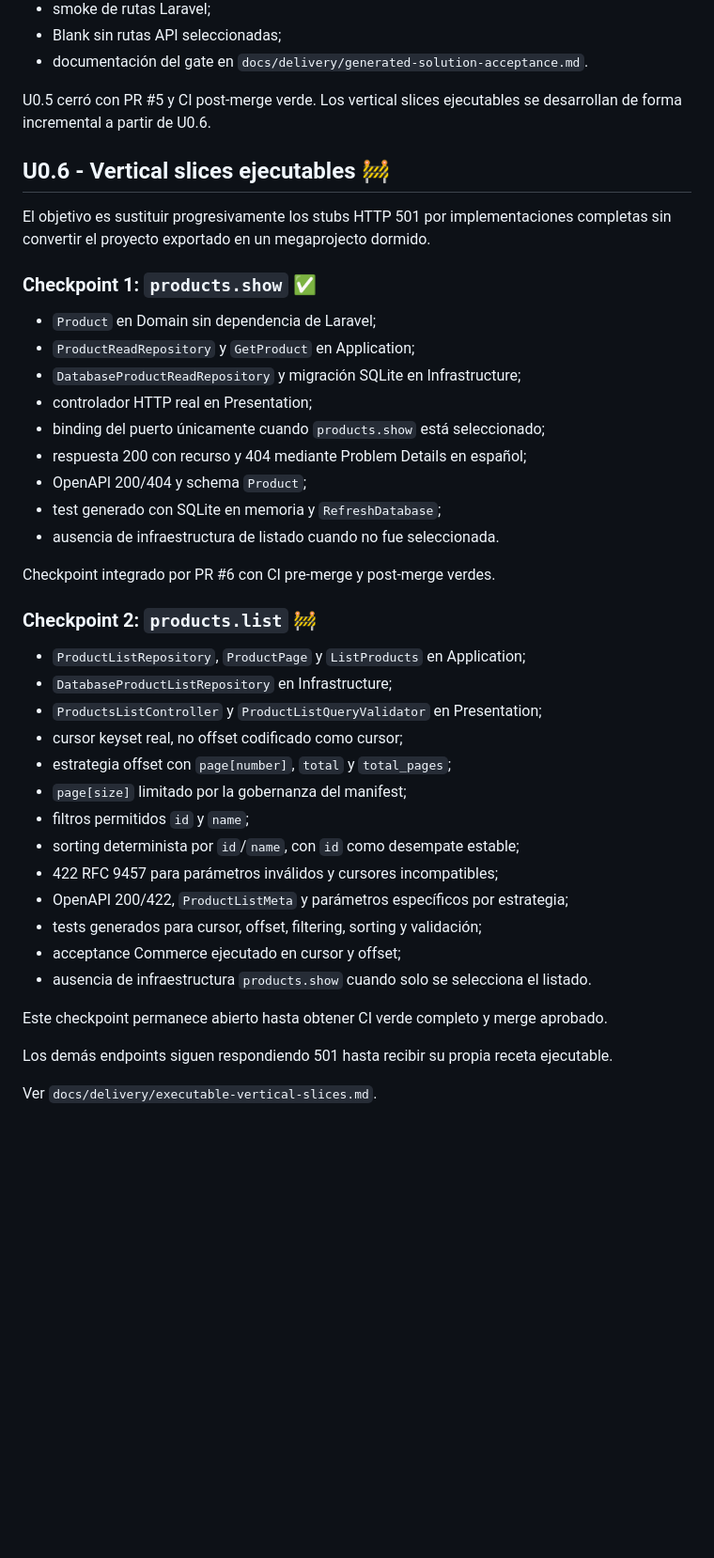
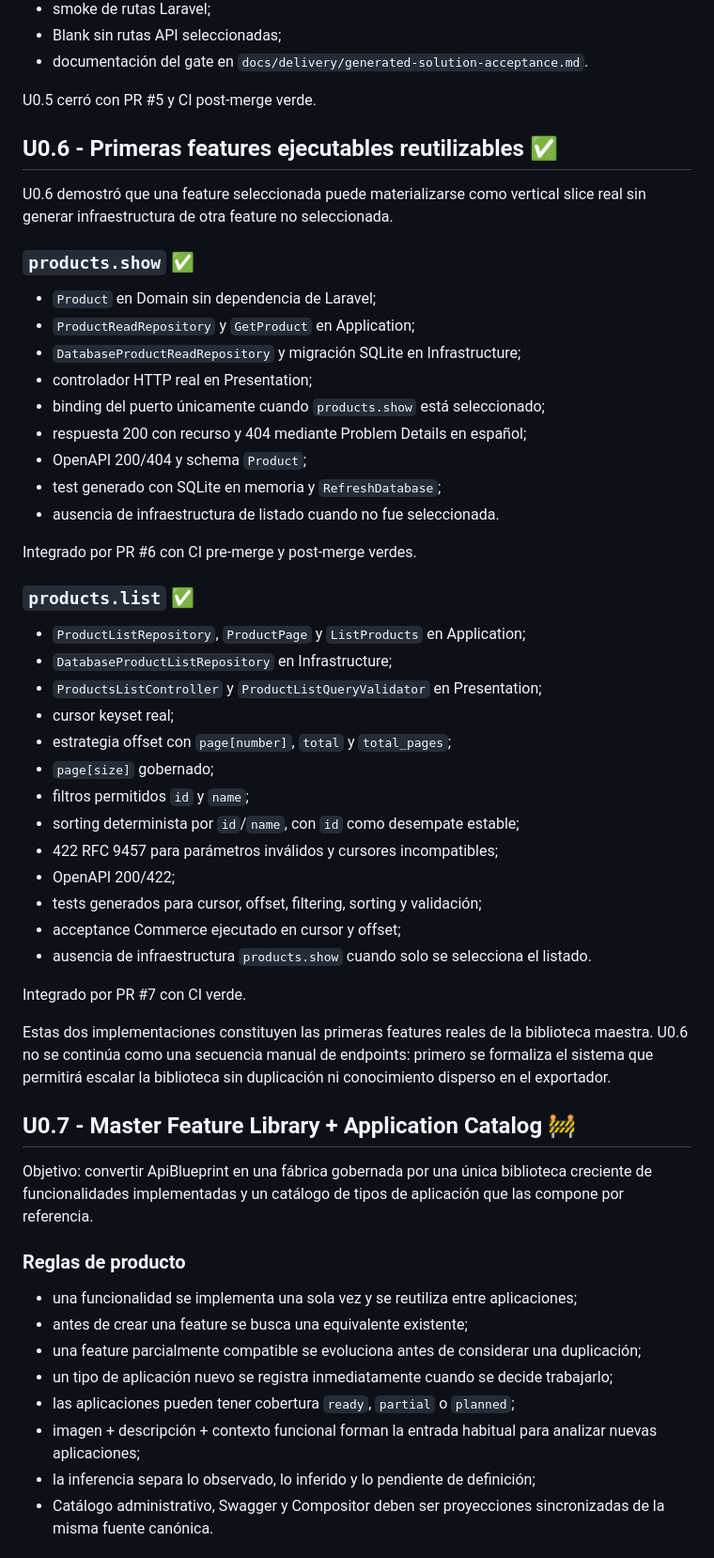
Before and after one commit to LuisHdezE/ApiBlueprint, a Markdown page: docs/delivery/roadmap.md, the part around one of its changes. Shown at 94% size. Drawn GitHub-style; blank space fills up the shorter version.

Commit message:
U0.7 rebaseline roadmap around reusable feature library

```diff
--- a/docs/delivery/roadmap.md
+++ b/docs/delivery/roadmap.md
@@ -68,13 +68,13 @@ El gate de aceptación ejecutable está integrado en `main` y exporta y prueba p
 - Blank sin rutas API seleccionadas;
 - documentación del gate en `docs/delivery/generated-solution-acceptance.md`.
 
-U0.5 cerró con PR #5 y CI post-merge verde. Los vertical slices ejecutables se desarrollan de forma incremental a partir de U0.6.
+U0.5 cerró con PR #5 y CI post-merge verde.
 
-## U0.6 - Vertical slices ejecutables 🚧
+## U0.6 - Primeras features ejecutables reutilizables ✅
 
-El objetivo es sustituir progresivamente los stubs HTTP 501 por implementaciones completas sin convertir el proyecto exportado en un megaprojecto dormido.
+U0.6 demostró que una feature seleccionada puede materializarse como vertical slice real sin generar infraestructura de otra feature no seleccionada.
 
-### Checkpoint 1: `products.show` ✅
+### `products.show` ✅
 
 - `Product` en Domain sin dependencia de Laravel;
 - `ProductReadRepository` y `GetProduct` en Application;
@@ -86,26 +86,40 @@ El objetivo es sustituir progresivamente los stubs HTTP 501 por implementaciones
 - test generado con SQLite en memoria y `RefreshDatabase`;
 - ausencia de infraestructura de listado cuando no fue seleccionada.
 
-Checkpoint integrado por PR #6 con CI pre-merge y post-merge verdes.
+Integrado por PR #6 con CI pre-merge y post-merge verdes.
 
-### Checkpoint 2: `products.list` 🚧
+### `products.list` ✅
 
 - `ProductListRepository`, `ProductPage` y `ListProducts` en Application;
 - `DatabaseProductListRepository` en Infrastructure;
 - `ProductsListController` y `ProductListQueryValidator` en Presentation;
-- cursor keyset real, no offset codificado como cursor;
+- cursor keyset real;
 - estrategia offset con `page[number]`, `total` y `total_pages`;
-- `page[size]` limitado por la gobernanza del manifest;
+- `page[size]` gobernado;
 - filtros permitidos `id` y `name`;
 - sorting determinista por `id`/`name`, con `id` como desempate estable;
 - 422 RFC 9457 para parámetros inválidos y cursores incompatibles;
-- OpenAPI 200/422, `ProductListMeta` y parámetros específicos por estrategia;
+- OpenAPI 200/422;
 - tests generados para cursor, offset, filtering, sorting y validación;
 - acceptance Commerce ejecutado en cursor y offset;
 - ausencia de infraestructura `products.show` cuando solo se selecciona el listado.
 
-Este checkpoint permanece abierto hasta obtener CI verde completo y merge aprobado.
+Integrado por PR #7 con CI verde.
 
-Los demás endpoints siguen respondiendo 501 hasta recibir su propia receta ejecutable.
+Estas dos implementaciones constituyen las primeras features reales de la biblioteca maestra. U0.6 no se continúa como una secuencia manual de endpoints: primero se formaliza el sistema que permitirá escalar la biblioteca sin duplicación ni conocimiento disperso en el exportador.
 
-Ver `docs/delivery/executable-vertical-slices.md`.
+## U0.7 - Master Feature Library + Application Catalog 🚧
+
+Objetivo: convertir ApiBlueprint en una fábrica gobernada por una única biblioteca creciente de funcionalidades implementadas y un catálogo de tipos de aplicación que las compone por referencia.
+
+### Reglas de producto
+
+- una funcionalidad se implementa una sola vez y se reutiliza entre aplicaciones;
+- antes de crear una feature se busca una equivalente existente;
+- una feature parcialmente compatible se evoluciona antes de considerar una duplicación;
+- un tipo de aplicación nuevo se registra inmediatamente cuando se decide trabajarlo;
+- las aplicaciones pueden tener cobertura `ready`, `partial` o `planned`;
+- imagen + descripción + contexto funcional forman la entrada habitual para analizar nuevas aplicaciones;
+- la inferencia separa lo observado, lo inferido y lo pendiente de definición;
+- Catálogo administrativo, Swagger y Compositor deben ser proyecciones sincronizadas de la misma fuente canónica.
+
```
Also changed, not shown: other parts of docs/delivery/roadmap.md (+21 -0 lines).
